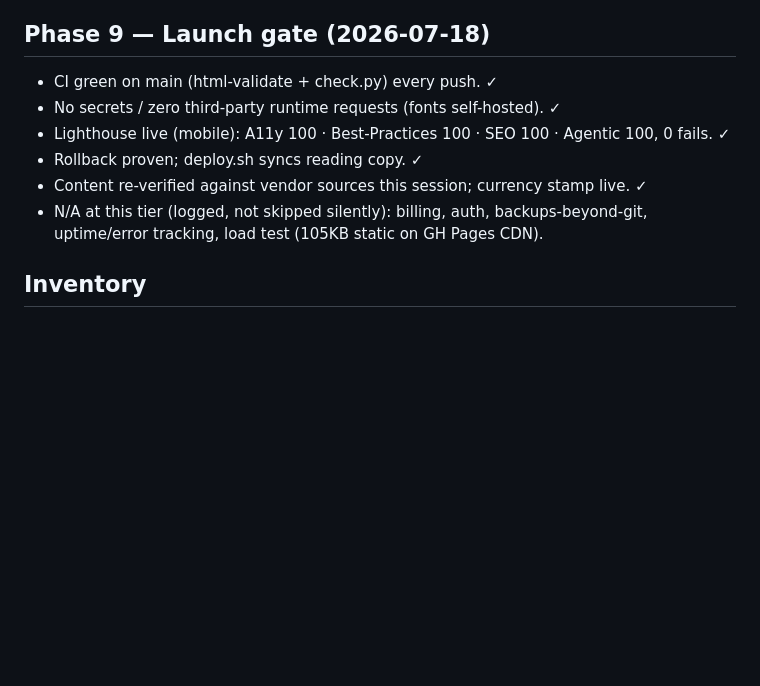
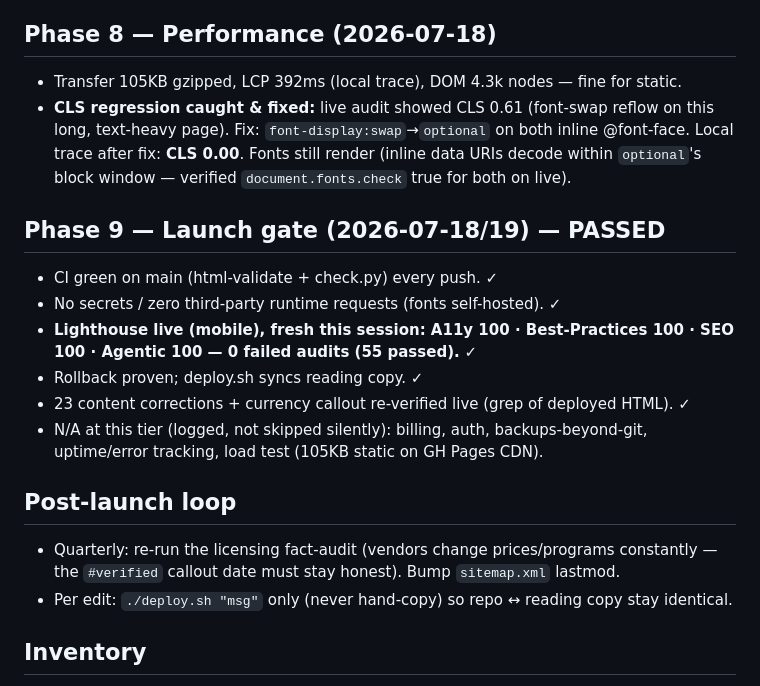
Before and after one commit to Ashishdeshmukh007/sam-pro-guide, a Markdown page: PRODUCTION.md, the part around the change. Drawn GitHub-style; blank space fills up the shorter version.

Commit message:
phase-9: launch gate passed — live Lighthouse 100/100/100/100, CLS fixed
Co-Authored-By: Claude Opus 4.8 (1M context) <noreply@anthropic.com>

```diff
--- a/PRODUCTION.md
+++ b/PRODUCTION.md
@@ -15,13 +15,21 @@ Next task: post-launch loop (quarterly re-verify of licensing facts; re-run curr
 - **Content fact-audit (2026-07-18)** — the "deep research" gate. 30-agent workflow (extract→verify→adversarial→synth); stopped at 80% for speed with 8/9 verify agents complete. Tally: **230 claims confirmed, 25 stale, 14 wrong, 33 unverifiable**. Integrated **23 corrections** (self-reviewed as adversary; only clean, single-source-locatable, well-cited fixes applied) + a dated 2025–26 landscape callout (`#verified`). Key fixes: ServiceNow plugin `com.snc.samp`, entitlements `alm_license` (×4), roles, Oracle-verified-since-2022; IBM PVU tiering + IPAA-v11 exemption withdrawal + CMP→TFP; MS WS2025/EA-2025; VMware 72-core withdrawal + 20% penalty; Oracle GCP + JDK NFTC; RVTools supply-chain caution; SQL passive-backup rights; PTC token model. Raw research + full correction list in `/private/tmp/.../scratchpad/` (ephemeral) — canonical record is this ledger + git history.
   - **Skipped (logged):** Java case-study $4.5M "quoted exposure" (plausible as Oracle opener; guide's own tier table shows $2.84M — left as-is, labeled "quoted"); Adobe ETLA true-down (wrong claim not locatable in guide text); Power Apps "2 apps" crossover (string not present). 33 unverifiable claims retained unchanged.
 
-## Phase 9 — Launch gate (2026-07-18)
+## Phase 8 — Performance (2026-07-18)
+- Transfer 105KB gzipped, LCP 392ms (local trace), DOM 4.3k nodes — fine for static.
+- **CLS regression caught & fixed:** live audit showed CLS 0.61 (font-swap reflow on this long, text-heavy page). Fix: `font-display:swap`→`optional` on both inline @font-face. Local trace after fix: **CLS 0.00**. Fonts still render (inline data URIs decode within `optional`'s block window — verified `document.fonts.check` true for both on live).
+
+## Phase 9 — Launch gate (2026-07-18/19) — PASSED
 - CI green on main (html-validate + check.py) every push. ✓
 - No secrets / zero third-party runtime requests (fonts self-hosted). ✓
-- Lighthouse live (mobile): A11y 100 · Best-Practices 100 · SEO 100 · Agentic 100, 0 fails. ✓
+- **Lighthouse live (mobile), fresh this session: A11y 100 · Best-Practices 100 · SEO 100 · Agentic 100 — 0 failed audits (55 passed).** ✓
 - Rollback proven; deploy.sh syncs reading copy. ✓
-- Content re-verified against vendor sources this session; currency stamp live. ✓
+- 23 content corrections + currency callout re-verified live (grep of deployed HTML). ✓
 - N/A at this tier (logged, not skipped silently): billing, auth, backups-beyond-git, uptime/error tracking, load test (105KB static on GH Pages CDN).
+
+## Post-launch loop
+- Quarterly: re-run the licensing fact-audit (vendors change prices/programs constantly — the `#verified` callout date must stay honest). Bump `sitemap.xml` lastmod.
+- Per edit: `./deploy.sh "msg"` only (never hand-copy) so repo ↔ reading copy stay identical.
 
 ## Inventory
 - **App:** single-file static HTML learning guide (`index.html`, 3,003 lines, 339KB raw / 105KB gzipped). Inline CSS + vanilla JS. No build step, no framework, no JS deps.
```
